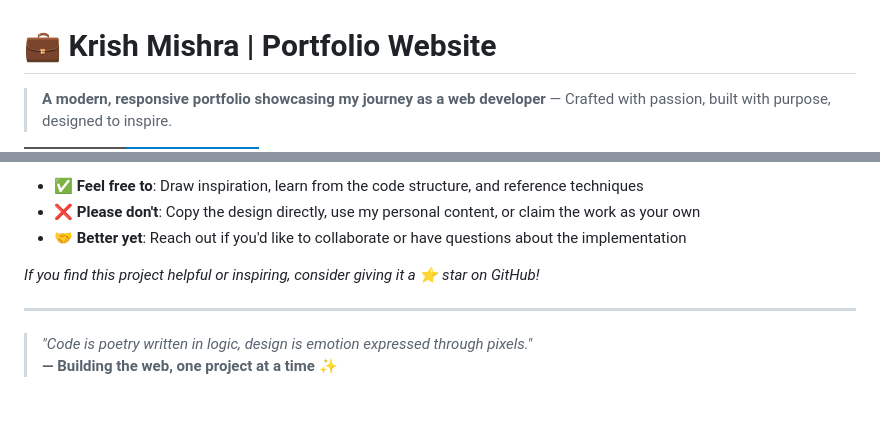
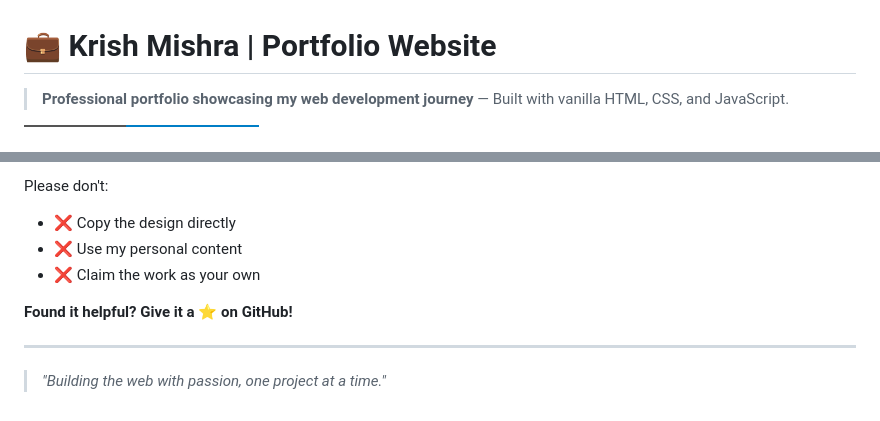
Before and after one commit to kri297/Krish-portfolio, a Markdown page: README.md, 2 parts joined by grey strips. Drawn GitHub-style; badges without logos.

```diff
--- a/README.md
+++ b/README.md
@@ -1,6 +1,6 @@
 # 💼 Krish Mishra | Portfolio Website
 
-> **A modern, responsive portfolio showcasing my journey as a web developer** — Crafted with passion, built with purpose, designed to inspire.
+> **Professional portfolio showcasing my web development journey** — Built with vanilla HTML, CSS, and JavaScript.
 
 [![Live Website](https://img.shields.io/badge/🌐_Live_Site-Visit_Portfolio-blue?style=for-the-badge)](https://portfolioofkrish.vercel.app)
 [![HTML](https://img.shields.io/badge/HTML5-E34F26?style=flat-square&logo=html5&logoColor=white)](https://developer.mozilla.org/en-US/docs/Web/HTML)
@@ -167,11 +120,11 @@ This portfolio is a personal project showcasing my skills and journey as a devel
 
-- ✅ **Feel free to**: Draw inspiration, learn from the code structure, and reference techniques
-- ❌ **Please don't**: Copy the design directly, use my personal content, or claim the work as your own
-- 🤝 **Better yet**: Reach out if you'd like to collaborate or have questions about the implementation
+Please don't:
+- ❌ Copy the design directly
+- ❌ Use my personal content
+- ❌ Claim the work as your own
 
-*If you find this project helpful or inspiring, consider giving it a ⭐ star on GitHub!*
+**Found it helpful? Give it a ⭐ on GitHub!**
 
 ---
 
-> *"Code is poetry written in logic, design is emotion expressed through pixels."*
-> **— Building the web, one project at a time ✨**
+> *"Building the web with passion, one project at a time."*
```
Also changed, not shown: other parts of README.md (+61 -108 lines).
